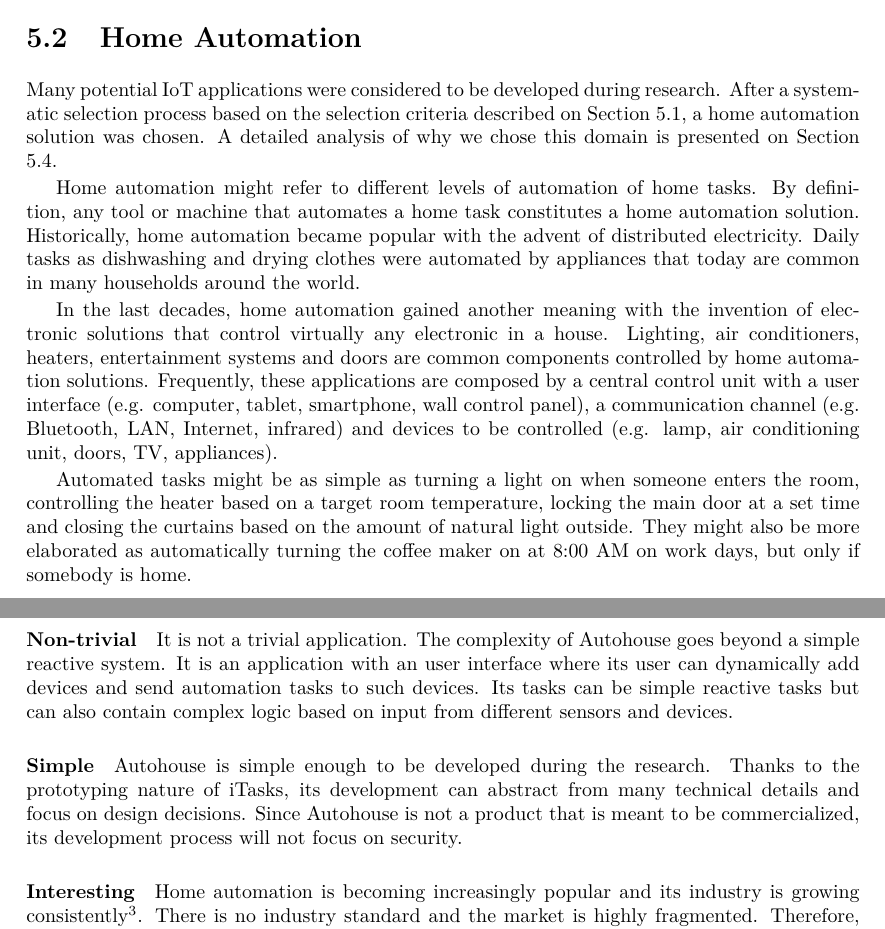
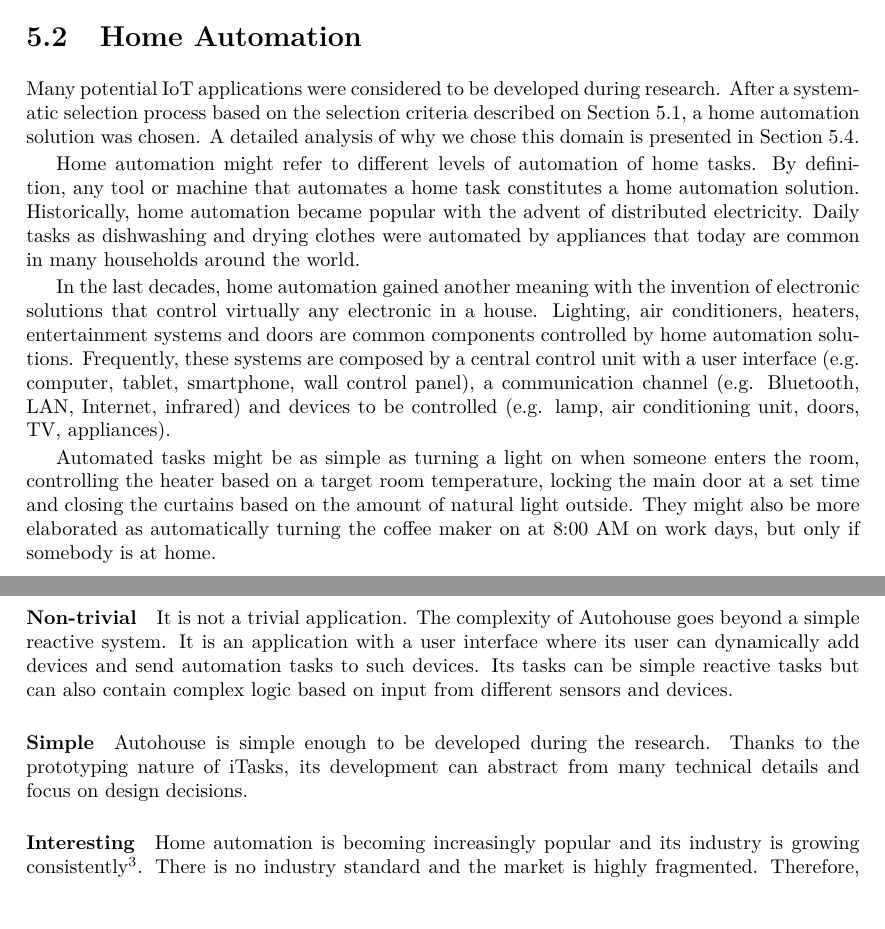
Before and after one commit to matheusamazonas/masterthesis, a LaTeX thesis (thesis.tex, which reads thesis/chapters/application.tex): two parts of pages 28 and 32 of 45, joined at a grey line, cut so that both start at the same text. Compiled offline with pdfLaTeX.

Commit message:
Mart's feedback (chap. 5): tiny changes

```diff
--- a/thesis.tex
+++ b/thesis.tex
@@ -1,6 +1,6 @@
 \documentclass[a4paper,twoside]{book}
 \usepackage{rutitlepage}
-\usepackage{url}
+\usepackage[hyphens]{url}
 \usepackage{geometry}
 \usepackage[australian]{babel}
 \usepackage{lipsum,etoolbox}
--- a/thesis/chapters/application.tex
+++ b/thesis/chapters/application.tex
@@ -28,13 +28,13 @@ The application developed during the research should ideally display the followi
 
 \section{Home Automation}
 
-Many potential \ac{iot} applications were considered to be developed during research. After a systematic selection process based on the selection criteria described on Section \ref{sec:selec_cri}, a home automation solution was chosen. A detailed analysis of why we chose this domain is presented on Section \ref{sec:app_analysis}.
+Many potential \ac{iot} applications were considered to be developed during research. After a systematic selection process based on the selection criteria described on Section \ref{sec:selec_cri}, a home automation solution was chosen. A detailed analysis of why we chose this domain is presented in Section \ref{sec:app_analysis}.
 
 Home automation might refer to different levels of automation of home tasks. By definition, any tool or machine that automates a home task constitutes a home automation solution. Historically, home automation became popular with the advent of distributed electricity. Daily tasks as dishwashing and drying clothes were automated by appliances that today are common in many households around the world.
 
-In the last decades, home automation gained another meaning with the invention of electronic solutions that control virtually any electronic in a house. Lighting, air conditioners, heaters, entertainment systems and doors are common components controlled by home automation solutions. Frequently, these applications are composed by a central control unit with a user interface (e.g. computer, tablet, smartphone, wall control panel), a communication channel (e.g. Bluetooth, \acs{lan}, Internet, infrared) and devices to be controlled (e.g. lamp, air conditioning unit, doors, TV, appliances).
+In the last decades, home automation gained another meaning with the invention of electronic solutions that control virtually any electronic in a house. Lighting, air conditioners, heaters, entertainment systems and doors are common components controlled by home automation solutions. Frequently, these systems are composed by a central control unit with a user interface (e.g. computer, tablet, smartphone, wall control panel), a communication channel (e.g. Bluetooth, \acs{lan}, Internet, infrared) and devices to be controlled (e.g. lamp, air conditioning unit, doors, TV, appliances).
 
-Automated tasks might be as simple as turning a light on when someone enters the room, controlling the heater based on a target room temperature, locking the main door at a set time and closing the curtains based on the amount of natural light outside. They might also be more elaborated as automatically turning the coffee maker on at 8:00 AM on work days, but only if somebody is home.
+Automated tasks might be as simple as turning a light on when someone enters the room, controlling the heater based on a target room temperature, locking the main door at a set time and closing the curtains based on the amount of natural light outside. They might also be more elaborated as automatically turning the coffee maker on at 8:00 AM on work days, but only if somebody is at home.
 
 \section{Application Description}\label{sec:app_desc}
 
@@ -108,11 +108,11 @@ The selection process that chose Autohouse as the research application was guide
 
 \paragraph{Suitable} Autohouse is suitable for mTask. Its components are small devices connected to a server that (if connected to the internet) can be accessed anywhere. In addition, Autohouse targets Arduino Uno, a board supported by mTask.
 
-\paragraph{Non-trivial} It is not a trivial application. The complexity of Autohouse goes beyond a simple reactive system. It is an application with an user interface where its user can dynamically add devices and send automation tasks to such devices. Its tasks can be simple reactive tasks but can also contain complex logic based on input from different sensors and devices.
+\paragraph{Non-trivial} It is not a trivial application. The complexity of Autohouse goes beyond a simple reactive system. It is an application with a user interface where its user can dynamically add devices and send automation tasks to such devices. Its tasks can be simple reactive tasks but can also contain complex logic based on input from different sensors and devices.
 
-\paragraph{Simple} Autohouse is  simple enough to be developed during the research. Thanks to the prototyping nature of iTasks, its development can abstract from many technical details and focus on design decisions. Since Autohouse is not a product that is meant to be commercialized, its development process will not focus on security.
+\paragraph{Simple} Autohouse is  simple enough to be developed during the research. Thanks to the prototyping nature of iTasks, its development can abstract from many technical details and focus on design decisions.
 
-\paragraph{Interesting} Home automation is becoming increasingly popular and its industry is growing consistently\footnote{Global Home Automation Market Growth Opportunities 2017-2022 - Market is expected to reach an estimated \$75.2 billion. Available at \url{https://goo.gl/nWJDmu}. Accessed on August 27th 2018.}. There is no industry standard and the market is highly fragmented. Therefore, Autohouse solves an existing, interesting problem.
+\paragraph{Interesting} Home automation is becoming increasingly popular and its industry is growing consistently\footnote{Global Home Automation Market Growth Opportunities 2017-2022 - Market is expected to reach an estimated \$75.2 billion. Available at \url{https://markets.businessinsider.com/news/stocks/global-home-automation-market-growth-opportunities-2017-2022-market-is-expected-to-reach-an-estimated-75-2-billion-1007431226}. Accessed on August 27th 2018.}. There is no industry standard and the market is highly fragmented. Therefore, Autohouse solves an existing, interesting problem.
 
 \paragraph{Significant} Autohouse might improve many aspects of its user's life. For example, Autohouse tasks can save time (e.g. automatically opening the garage door when a car moves backwards). They can also save energy (e.g. automatically turn off the lights and electronics when nobody is home). They might also improve the user's well being (e.g. automatically regulate room temperature) and health (e.g. open the windows when the air quality inside is poor). In addition, tasks can be simply convenient (e.g. open the curtains when it is bright outside).
 
```
Also changed, not shown: thesis/img/autohouse_arch.eps, thesis/chapters/application.tex (10 more changed lines), 1 other file.
